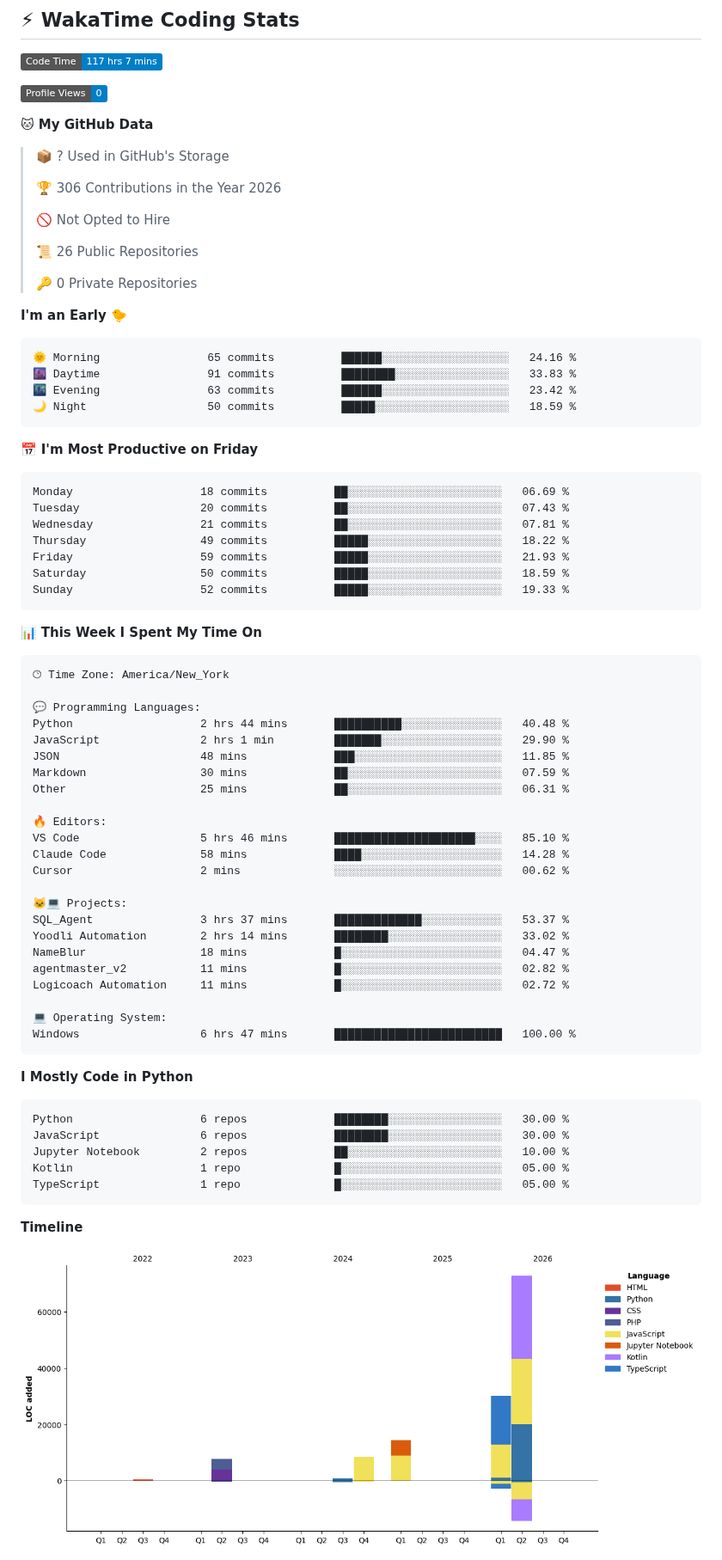
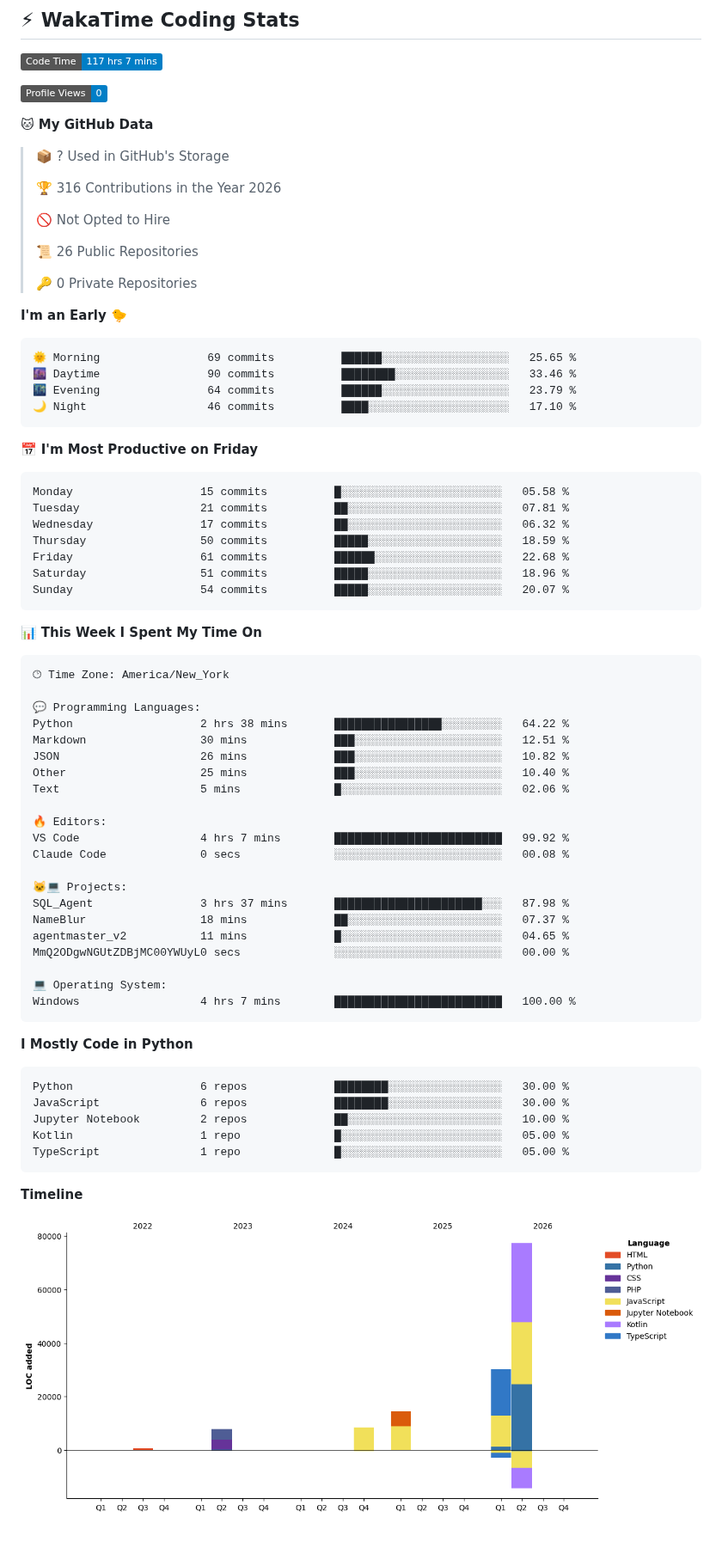
Before and after one commit to royalgillz/royalgillz, a Markdown page: README.md, the part around one of its changes. Shown at 86% size. Rendered like a GitHub page; pictures changed too: assets/bar_graph.png; badges without logos; blank space fills up the shorter version.

Commit message:
Updated with Dev Metrics

````diff
--- a/README.md
+++ b/README.md
@@ -132,7 +132,7 @@
 
 > 📦 ? Used in GitHub's Storage
  >
-> 🏆 306 Contributions in the Year 2026
+> 🏆 316 Contributions in the Year 2026
  >
 > 🚫 Not Opted to Hire
  >
@@ -143,21 +143,21 @@
 **I'm an Early 🐤**
 
 ```text
-🌞 Morning                65 commits          ██████░░░░░░░░░░░░░░░░░░░   24.16 %
-🌆 Daytime                91 commits          ████████░░░░░░░░░░░░░░░░░   33.83 %
-🌃 Evening                63 commits          ██████░░░░░░░░░░░░░░░░░░░   23.42 %
-🌙 Night                  50 commits          █████░░░░░░░░░░░░░░░░░░░░   18.59 %
+🌞 Morning                69 commits          ██████░░░░░░░░░░░░░░░░░░░   25.65 %
+🌆 Daytime                90 commits          ████████░░░░░░░░░░░░░░░░░   33.46 %
+🌃 Evening                64 commits          ██████░░░░░░░░░░░░░░░░░░░   23.79 %
+🌙 Night                  46 commits          ████░░░░░░░░░░░░░░░░░░░░░   17.10 %
 ```
 📅 **I'm Most Productive on Friday**
 
 ```text
-Monday                   18 commits          ██░░░░░░░░░░░░░░░░░░░░░░░   06.69 %
-Tuesday                  20 commits          ██░░░░░░░░░░░░░░░░░░░░░░░   07.43 %
-Wednesday                21 commits          ██░░░░░░░░░░░░░░░░░░░░░░░   07.81 %
-Thursday                 49 commits          █████░░░░░░░░░░░░░░░░░░░░   18.22 %
-Friday                   59 commits          █████░░░░░░░░░░░░░░░░░░░░   21.93 %
-Saturday                 50 commits          █████░░░░░░░░░░░░░░░░░░░░   18.59 %
-Sunday                   52 commits          █████░░░░░░░░░░░░░░░░░░░░   19.33 %
+Monday                   15 commits          █░░░░░░░░░░░░░░░░░░░░░░░░   05.58 %
+Tuesday                  21 commits          ██░░░░░░░░░░░░░░░░░░░░░░░   07.81 %
+Wednesday                17 commits          ██░░░░░░░░░░░░░░░░░░░░░░░   06.32 %
+Thursday                 50 commits          █████░░░░░░░░░░░░░░░░░░░░   18.59 %
+Friday                   61 commits          ██████░░░░░░░░░░░░░░░░░░░   22.68 %
+Saturday                 51 commits          █████░░░░░░░░░░░░░░░░░░░░   18.96 %
+Sunday                   54 commits          █████░░░░░░░░░░░░░░░░░░░░   20.07 %
 ```
 
 
@@ -167,26 +167,24 @@ Sunday                   52 commits          █████░░░░░░
 🕑︎ Time Zone: America/New_York
 
 💬 Programming Languages:
-Python                   2 hrs 44 mins       ██████████░░░░░░░░░░░░░░░   40.48 %
-JavaScript               2 hrs 1 min         ███████░░░░░░░░░░░░░░░░░░   29.90 %
-JSON                     48 mins             ███░░░░░░░░░░░░░░░░░░░░░░   11.85 %
-Markdown                 30 mins             ██░░░░░░░░░░░░░░░░░░░░░░░   07.59 %
-Other                    25 mins             ██░░░░░░░░░░░░░░░░░░░░░░░   06.31 %
+Python                   2 hrs 38 mins       ████████████████░░░░░░░░░   64.22 %
+Markdown                 30 mins             ███░░░░░░░░░░░░░░░░░░░░░░   12.51 %
+JSON                     26 mins             ███░░░░░░░░░░░░░░░░░░░░░░   10.82 %
+Other                    25 mins             ███░░░░░░░░░░░░░░░░░░░░░░   10.40 %
+Text                     5 mins              █░░░░░░░░░░░░░░░░░░░░░░░░   02.06 %
 
 🔥 Editors:
-VS Code                  5 hrs 46 mins       █████████████████████░░░░   85.10 %
-Claude Code              58 mins             ████░░░░░░░░░░░░░░░░░░░░░   14.28 %
-Cursor                   2 mins              ░░░░░░░░░░░░░░░░░░░░░░░░░   00.62 %
+VS Code                  4 hrs 7 mins        █████████████████████████   99.92 %
+Claude Code              0 secs              ░░░░░░░░░░░░░░░░░░░░░░░░░   00.08 %
 
 🐱‍💻 Projects:
-SQL_Agent                3 hrs 37 mins       █████████████░░░░░░░░░░░░   53.37 %
-Yoodli Automation        2 hrs 14 mins       ████████░░░░░░░░░░░░░░░░░   33.02 %
-NameBlur                 18 mins             █░░░░░░░░░░░░░░░░░░░░░░░░   04.47 %
-agentmaster_v2           11 mins             █░░░░░░░░░░░░░░░░░░░░░░░░   02.82 %
-Logicoach Automation     11 mins             █░░░░░░░░░░░░░░░░░░░░░░░░   02.72 %
+SQL_Agent                3 hrs 37 mins       ██████████████████████░░░   87.98 %
+NameBlur                 18 mins             ██░░░░░░░░░░░░░░░░░░░░░░░   07.37 %
+agentmaster_v2           11 mins             █░░░░░░░░░░░░░░░░░░░░░░░░   04.65 %
+MmQ2ODgwNGUtZDBjMC00YWUyL0 secs              ░░░░░░░░░░░░░░░░░░░░░░░░░   00.00 %
 
 💻 Operating System:
-Windows                  6 hrs 47 mins       █████████████████████████   100.00 %
+Windows                  4 hrs 7 mins        █████████████████████████   100.00 %
 ```
 
 **I Mostly Code in Python**
````
Also changed, not shown: other parts of README.md (+1 -1 lines).
